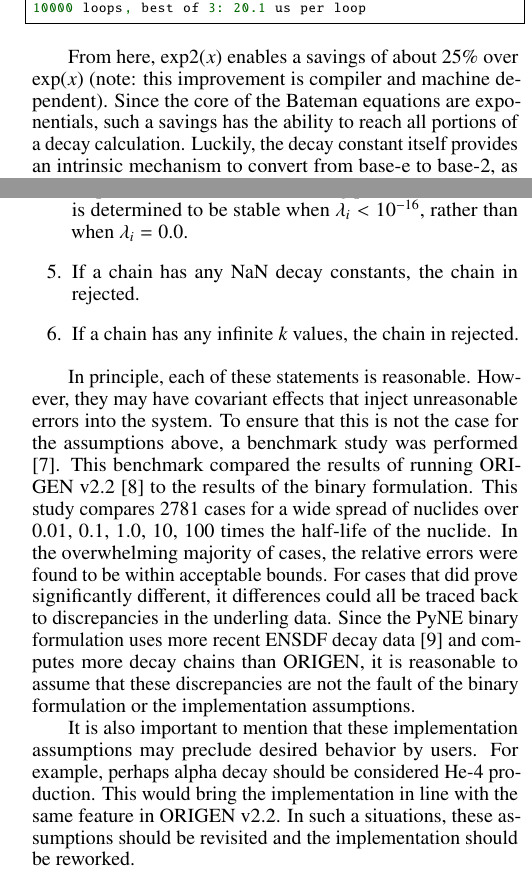
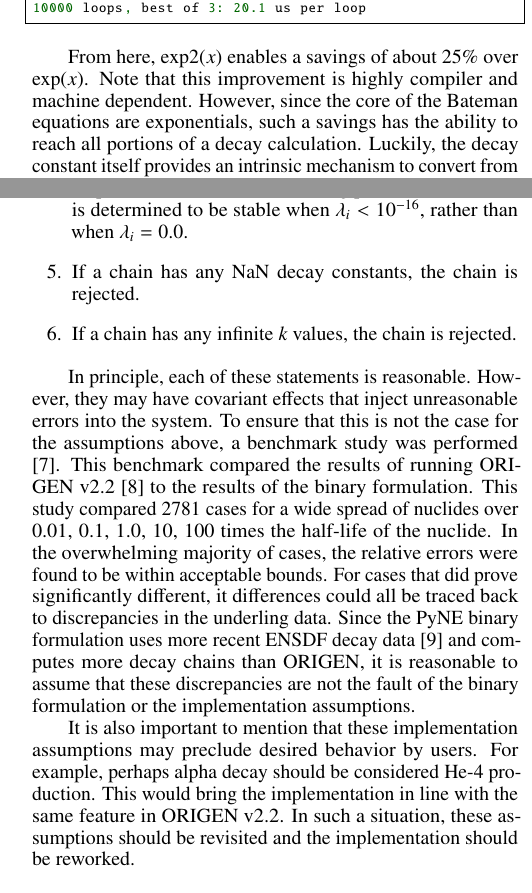
Before and after one commit to scopatz/ans2015-decay, a LaTeX document (ans2015-decay.tex): two parts of the columns of pages 2 and 3 of 3, joined at a grey line, cut so that both start at the same text. Compiled offline with pdfLaTeX.

Commit message:
minor fixes

```diff
--- a/ans2015-decay.tex
+++ b/ans2015-decay.tex
@@ -230,8 +230,8 @@ In [4]: %timeit np.exp2(r)
 \end{lstlisting}
 
 From here, $\mathrm{exp2}(x)$ enables a savings of about 25\% over
-$\exp(x)$ (note: this improvement is compiler and machine dependent).
- Since the core of the Bateman equations are exponentials,
+$\exp(x)$. Note that this improvement is highly compiler and machine dependent.
+However, since the core of the Bateman equations are exponentials,
 such a savings has the ability to reach all portions of a decay calculation.
 Luckily, the decay constant itself provides an intrinsic mechanism to convert
 from base-e to base-2, as seen in the following equations:
@@ -321,8 +321,8 @@ following modeling assumptions have been made:
 \item To prevent other sources of floating point error, a nuclide is
     determined to be stable when $\lambda_i < 10^{-16}$, rather than when
     $\lambda_i = 0.0$.
-\item If a chain has any $\mathrm{NaN}$ decay constants, the chain in rejected.
-\item If a chain has any infinite $k$ values, the chain in rejected.
+\item If a chain has any $\mathrm{NaN}$ decay constants, the chain is rejected.
+\item If a chain has any infinite $k$ values, the chain is rejected.
 \end{enumerate}
 
 In principle, each of these statements is reasonable. However, they may
@@ -330,7 +330,7 @@ have covariant effects that inject unreasonable errors into the system.
 To ensure that this is not the case for the assumptions above,
 a benchmark study was performed \cite{benchmark}. This benchmark compared
 the results of running ORIGEN v2.2 \cite{croff1980origen2} to the results of
-the binary formulation. This study compares 2781 cases for a wide spread of
+the binary formulation. This study compared 2781 cases for a wide spread of
 nuclides over 0.01, 0.1, 1.0, 10, 100 times the half-life of the nuclide.
 In the overwhelming majority of cases, the relative errors were found to be
 within acceptable bounds.  For cases that did prove significantly different,
@@ -343,7 +343,7 @@ binary formulation or the implementation assumptions.
 It is also important to mention that these implementation assumptions
 may preclude desired behavior by users. For example, perhaps alpha decay
 should be considered He-4 production. This would bring the implementation in
-line with the same feature in ORIGEN v2.2. In such a situations, these
+line with the same feature in ORIGEN v2.2. In such a situation, these
 assumptions should be revisited and the implementation should be reworked.
 
 \section{Comparison to ORIGEN implementation}
```
Also changed, not shown: ans2015-decay.tex (2 more changed lines).
